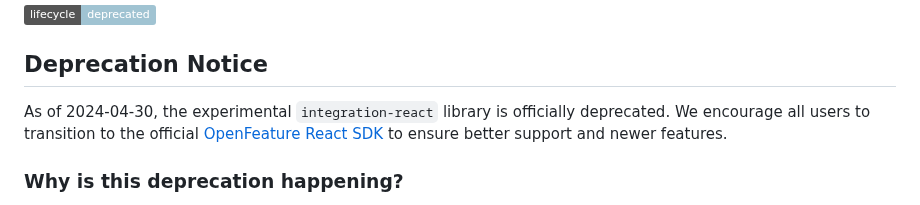
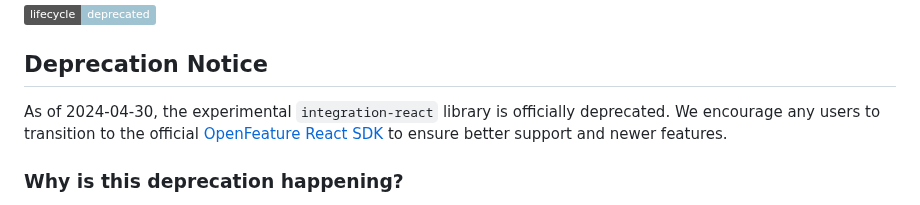
Before and after one commit to spotify/confidence-sdk-js, a Markdown page: packages/integration-react/README.md, the part around the change. Drawn GitHub-style; badges without logos.

```diff
--- a/packages/integration-react/README.md
+++ b/packages/integration-react/README.md
@@ -4,7 +4,7 @@
 
 ## Deprecation Notice
 
-As of 2024-04-30, the experimental `integration-react` library is officially deprecated. We encourage all users to transition to the official [OpenFeature React SDK](https://github.com/open-feature/js-sdk/blob/main/packages/react/README.md) to ensure better support and newer features.
+As of 2024-04-30, the experimental `integration-react` library is officially deprecated. We encourage any users to transition to the official [OpenFeature React SDK](https://github.com/open-feature/js-sdk/blob/main/packages/react/README.md) to ensure better support and newer features.
 
 ### Why is this deprecation happening?
 
```
